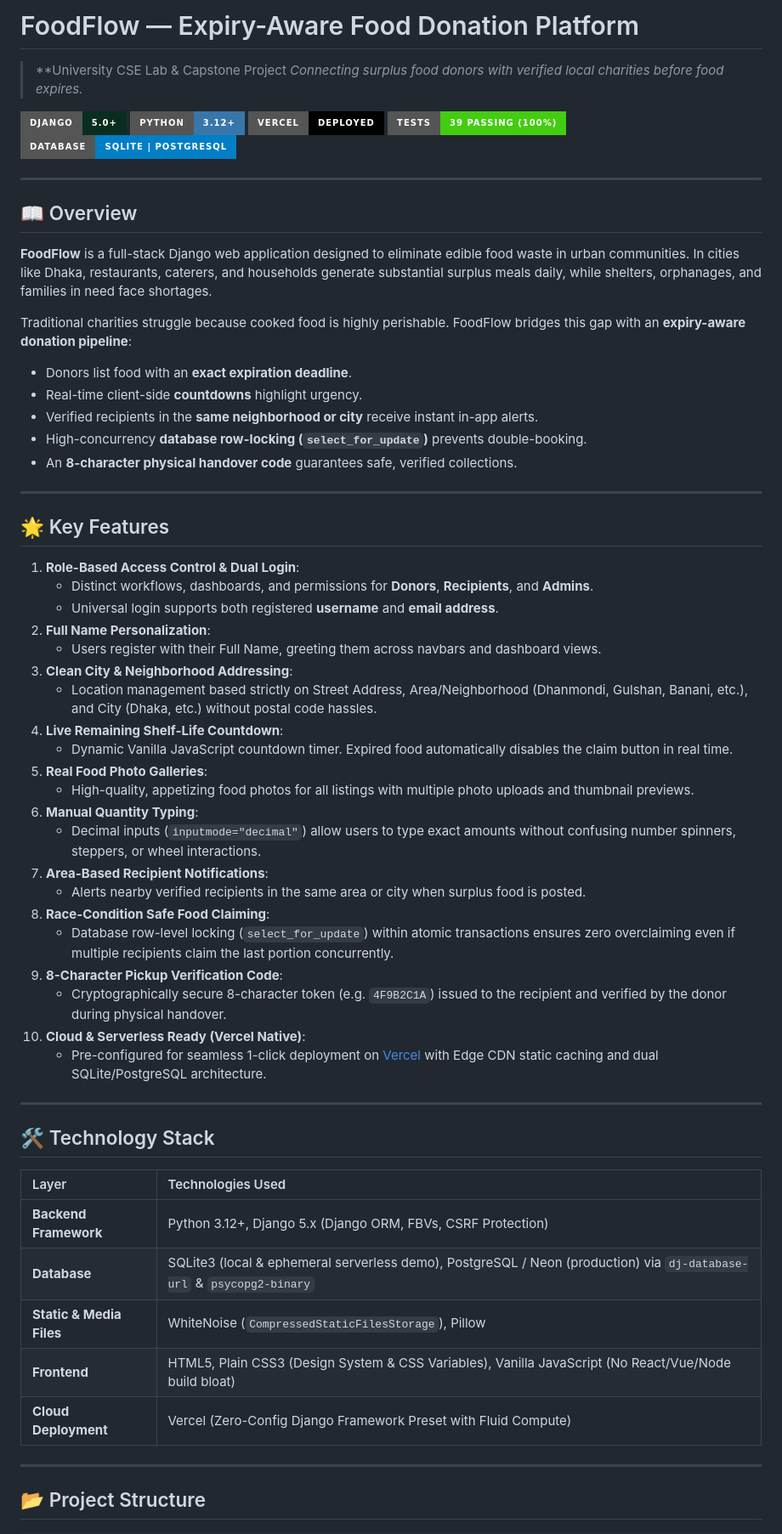
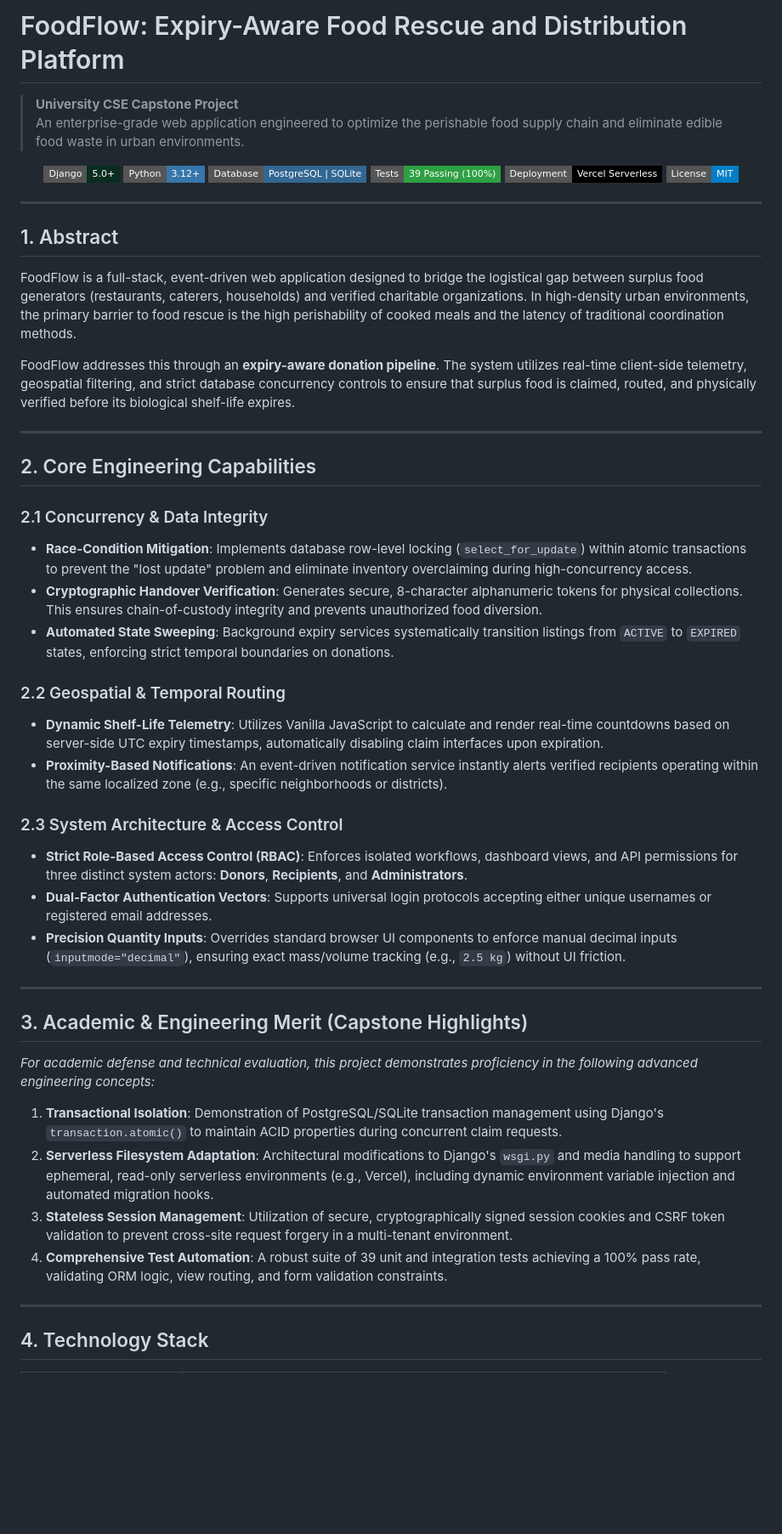
Before and after one commit to emon404x/Food-Flow, a Markdown page: README.md, the part around one of its changes. Shown at 85% size. Rendered like a GitHub page; badges without logos; blank space fills up the shorter version.

```diff
--- a/README.md
+++ b/README.md
@@ -1,65 +1,55 @@
-# FoodFlow — Expiry-Aware Food Donation Platform
-> **University CSE Lab & Capstone Project
-> *Connecting surplus food donors with verified local charities before food expires.*
+# FoodFlow: Expiry-Aware Food Rescue and Distribution Platform
 
-![Django](https://img.shields.io/badge/Django-5.0+-092E20?style=for-the-badge&logo=django&logoColor=white)
-![Python](https://img.shields.io/badge/Python-3.12+-3776AB?style=for-the-badge&logo=python&logoColor=white)
-![Vercel Ready](https://img.shields.io/badge/Vercel-Deployed-black?style=for-the-badge&logo=vercel&logoColor=white)
-![Tests](https://img.shields.io/badge/Tests-39%20Passing%20(100%25)-success?style=for-the-badge)
-![Database](https://img.shields.io/badge/Database-SQLite%20%7C%20PostgreSQL-blue?style=for-the-badge)
+> **University CSE Capstone Project**
+> An enterprise-grade web application engineered to optimize the perishable food supply chain and eliminate edible food waste in urban environments.
+
+<p align="center">
+  <img src="https://img.shields.io/badge/Django-5.0+-092E20?style=flat-square&logo=django&logoColor=white" alt="Django">
+  <img src="https://img.shields.io/badge/Python-3.12+-3776AB?style=flat-square&logo=python&logoColor=white" alt="Python">
+  <img src="https://img.shields.io/badge/Database-PostgreSQL_%7C_SQLite-336791?style=flat-square&logo=postgresql&logoColor=white" alt="Database">
+  <img src="https://img.shields.io/badge/Tests-39_Passing_(100%25)-2EA043?style=flat-square" alt="Tests">
+  <img src="https://img.shields.io/badge/Deployment-Vercel_Serverless-000000?style=flat-square&logo=vercel&logoColor=white" alt="Vercel">
+  <img src="https://img.shields.io/badge/License-MIT-blue?style=flat-square" alt="License">
+</p>
 
 ---
 
-## 📖 Overview
+## 1. Abstract
 
-**FoodFlow** is a full-stack Django web application designed to eliminate edible food waste in urban communities. In cities like Dhaka, restaurants, caterers, and households generate substantial surplus meals daily, while shelters, orphanages, and families in need face shortages.
+FoodFlow is a full-stack, event-driven web application designed to bridge the logistical gap between surplus food generators (restaurants, caterers, households) and verified charitable organizations. In high-density urban environments, the primary barrier to food rescue is the high perishability of cooked meals and the latency of traditional coordination methods.
 
-Traditional charities struggle because cooked food is highly perishable. FoodFlow bridges this gap with an **expiry-aware donation pipeline**:
-- Donors list food with an **exact expiration deadline**.
-- Real-time client-side **countdowns** highlight urgency.
-- Verified recipients in the **same neighborhood or city** receive instant in-app alerts.
-- High-concurrency **database row-locking (`select_for_update`)** prevents double-booking.
-- An **8-character physical handover code** guarantees safe, verified collections.
+FoodFlow addresses this through an **expiry-aware donation pipeline**. The system utilizes real-time client-side telemetry, geospatial filtering, and strict database concurrency controls to ensure that surplus food is claimed, routed, and physically verified before its biological shelf-life expires.
 
 ---
 
-## 🌟 Key Features
+## 2. Core Engineering Capabilities
 
-1. **Role-Based Access Control & Dual Login**:
-   - Distinct workflows, dashboards, and permissions for **Donors**, **Recipients**, and **Admins**.
-   - Universal login supports both registered **username** and **email address**.
-2. **Full Name Personalization**:
-   - Users register with their Full Name, greeting them across navbars and dashboard views.
-3. **Clean City & Neighborhood Addressing**:
-   - Location management based strictly on Street Address, Area/Neighborhood (Dhanmondi, Gulshan, Banani, etc.), and City (Dhaka, etc.) without postal code hassles.
-4. **Live Remaining Shelf-Life Countdown**:
-   - Dynamic Vanilla JavaScript countdown timer. Expired food automatically disables the claim button in real time.
-5. **Real Food Photo Galleries**:
-   - High-quality, appetizing food photos for all listings with multiple photo uploads and thumbnail previews.
-6. **Manual Quantity Typing**:
-   - Decimal inputs (`inputmode="decimal"`) allow users to type exact amounts without confusing number spinners, steppers, or wheel interactions.
-7. **Area-Based Recipient Notifications**:
-   - Alerts nearby verified recipients in the same area or city when surplus food is posted.
-8. **Race-Condition Safe Food Claiming**:
-   - Database row-level locking (`select_for_update`) within atomic transactions ensures zero overclaiming even if multiple recipients claim the last portion concurrently.
-9. **8-Character Pickup Verification Code**:
-   - Cryptographically secure 8-character token (e.g. `4F9B2C1A`) issued to the recipient and verified by the donor during physical handover.
-10. **Cloud & Serverless Ready (Vercel Native)**:
-    - Pre-configured for seamless 1-click deployment on [Vercel](https://vercel.com/) with Edge CDN static caching and dual SQLite/PostgreSQL architecture.
+### 2.1 Concurrency & Data Integrity
+*   **Race-Condition Mitigation**: Implements database row-level locking (`select_for_update`) within atomic transactions to prevent the "lost update" problem and eliminate inventory overclaiming during high-concurrency access.
+*   **Cryptographic Handover Verification**: Generates secure, 8-character alphanumeric tokens for physical collections. This ensures chain-of-custody integrity and prevents unauthorized food diversion.
+*   **Automated State Sweeping**: Background expiry services systematically transition listings from `ACTIVE` to `EXPIRED` states, enforcing strict temporal boundaries on donations.
+
+### 2.2 Geospatial & Temporal Routing
+*   **Dynamic Shelf-Life Telemetry**: Utilizes Vanilla JavaScript to calculate and render real-time countdowns based on server-side UTC expiry timestamps, automatically disabling claim interfaces upon expiration.
+*   **Proximity-Based Notifications**: An event-driven notification service instantly alerts verified recipients operating within the same localized zone (e.g., specific neighborhoods or districts).
+
+### 2.3 System Architecture & Access Control
+*   **Strict Role-Based Access Control (RBAC)**: Enforces isolated workflows, dashboard views, and API permissions for three distinct system actors: **Donors**, **Recipients**, and **Administrators**.
+*   **Dual-Factor Authentication Vectors**: Supports universal login protocols accepting either unique usernames or registered email addresses.
+*   **Precision Quantity Inputs**: Overrides standard browser UI components to enforce manual decimal inputs (`inputmode="decimal"`), ensuring exact mass/volume tracking (e.g., `2.5 kg`) without UI friction.
 
 ---
 
-## 🛠️ Technology Stack
+## 3. Academic & Engineering Merit (Capstone Highlights)
 
-| Layer | Technologies Used |
-| :--- | :--- |
-| **Backend Framework** | Python 3.12+, Django 5.x (Django ORM, FBVs, CSRF Protection) |
-| **Database** | SQLite3 (local & ephemeral serverless demo), PostgreSQL / Neon (production) via `dj-database-url` & `psycopg2-binary` |
-| **Static & Media Files** | WhiteNoise (`CompressedStaticFilesStorage`), Pillow |
-| **Frontend** | HTML5, Plain CSS3 (Design System & CSS Variables), Vanilla JavaScript (No React/Vue/Node build bloat) |
-| **Cloud Deployment** | Vercel (Zero-Config Django Framework Preset with Fluid Compute) |
+*For academic defense and technical evaluation, this project demonstrates proficiency in the following advanced engineering concepts:*
+
+1.  **Transactional Isolation**: Demonstration of PostgreSQL/SQLite transaction management using Django's `transaction.atomic()` to maintain ACID properties during concurrent claim requests.
+2.  **Serverless Filesystem Adaptation**: Architectural modifications to Django's `wsgi.py` and media handling to support ephemeral, read-only serverless environments (e.g., Vercel), including dynamic environment variable injection and automated migration hooks.
+3.  **Stateless Session Management**: Utilization of secure, cryptographically signed session cookies and CSRF token validation to prevent cross-site request forgery in a multi-tenant environment.
+4.  **Comprehensive Test Automation**: A robust suite of 39 unit and integration tests achieving a 100% pass rate, validating ORM logic, view routing, and form validation constraints.
 
 ---
 
-## 📂 Project Structure
+## 4. Technology Stack
 
```
Also changed, not shown: other parts of README.md (+24 -148 lines).
